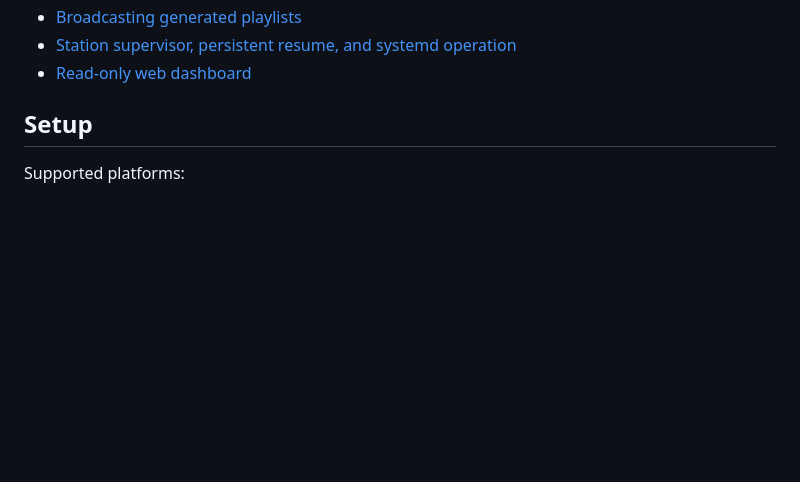
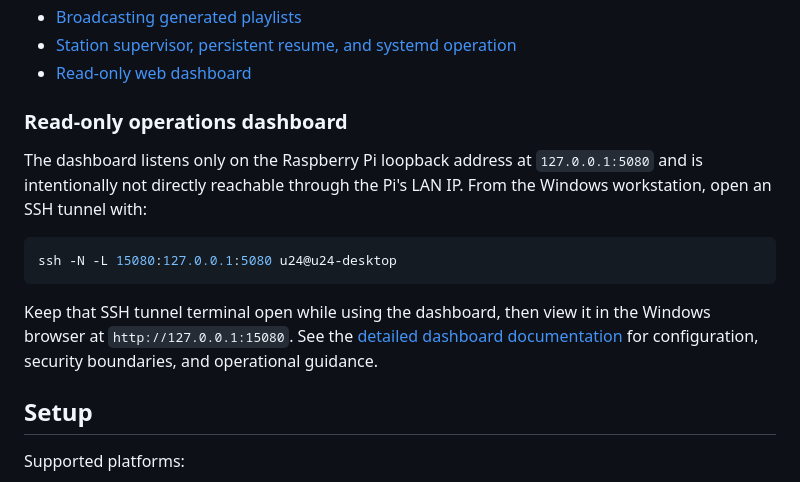
Before and after one commit to Philrichardson85/nzyte-tv, a Markdown page: README.md, the part around the change. Drawn GitHub-style; blank space fills up the shorter version.

Commit message:
Document dashboard SSH access

````diff
--- a/README.md
+++ b/README.md
@@ -26,6 +26,16 @@ Focused references:
 - [Broadcasting generated playlists](docs/broadcasting.md)
 - [Station supervisor, persistent resume, and systemd operation](docs/station-service.md)
 - [Read-only web dashboard](docs/dashboard.md)
+
+### Read-only operations dashboard
+
+The dashboard listens only on the Raspberry Pi loopback address at `127.0.0.1:5080` and is intentionally not directly reachable through the Pi's LAN IP. From the Windows workstation, open an SSH tunnel with:
+
+```powershell
+ssh -N -L 15080:127.0.0.1:5080 u24@u24-desktop
+```
+
+Keep that SSH tunnel terminal open while using the dashboard, then view it in the Windows browser at `http://127.0.0.1:15080`. See the [detailed dashboard documentation](docs/dashboard.md) for configuration, security boundaries, and operational guidance.
 
 ## Setup
 
````
